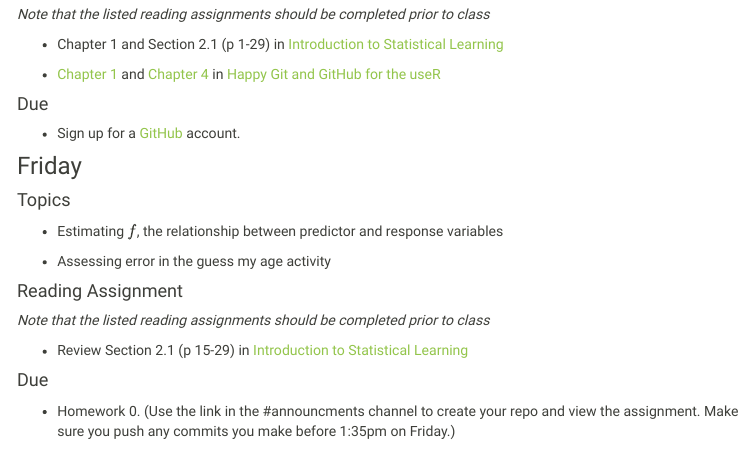
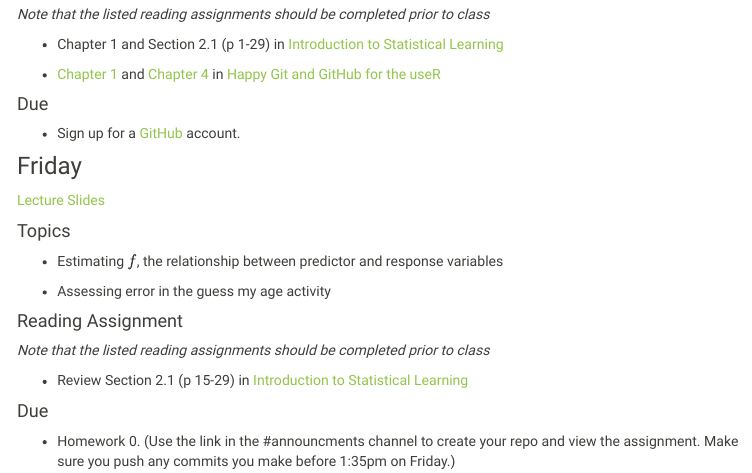
Before and after one commit to Reed-Stat-Learning-Fall-2020/Reed-Stat-Learning-Fall-2020.github.io, an R Markdown document (schedule.Rmd): the page in a window 1100 px wide, from 990 px down. The pictures show the output file schedule.html that the author committed with the source, opened offline; library style sheets and scripts come from the installed R packages; menus at the side of the page are left out.

Commit message:
add friday lecture notes

```diff
--- a/schedule.Rmd
+++ b/schedule.Rmd
@@ -65,6 +65,9 @@ title: "Schedule"
 
 ### Friday
 
+[Lecture Slides](lectures/9-4_Estimating_f.pdf)
+
+
 #### Topics
 
 - Estimating $f$, the relationship between predictor and response variables
```
Also changed, not shown: lectures/9-4_Estimating_f.pdf (added), schedule.html, 1 other file.
